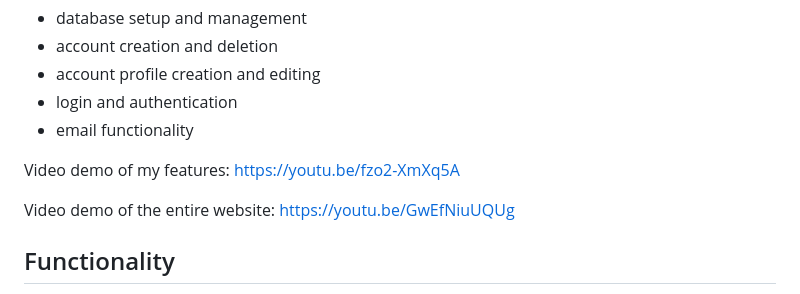
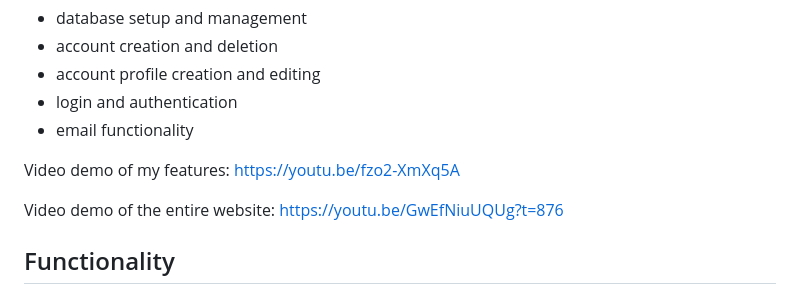
Before and after one commit to sfeng1/softwareprogrammingquiz-main, a Markdown page: README.md, the part around the change. Rendered like a GitHub page.

```diff
--- a/README.md
+++ b/README.md
@@ -22,7 +22,7 @@ I was personally responsible for the following features:
 
 Video demo of my features: https://youtu.be/fzo2-XmXq5A
 
-Video demo of the entire website: https://youtu.be/GwEfNiuUQUg
+Video demo of the entire website: https://youtu.be/GwEfNiuUQUg?t=876
 
 ## Functionality
 Employers can sign up for an account and create a profile. With that account, they are able to
```
